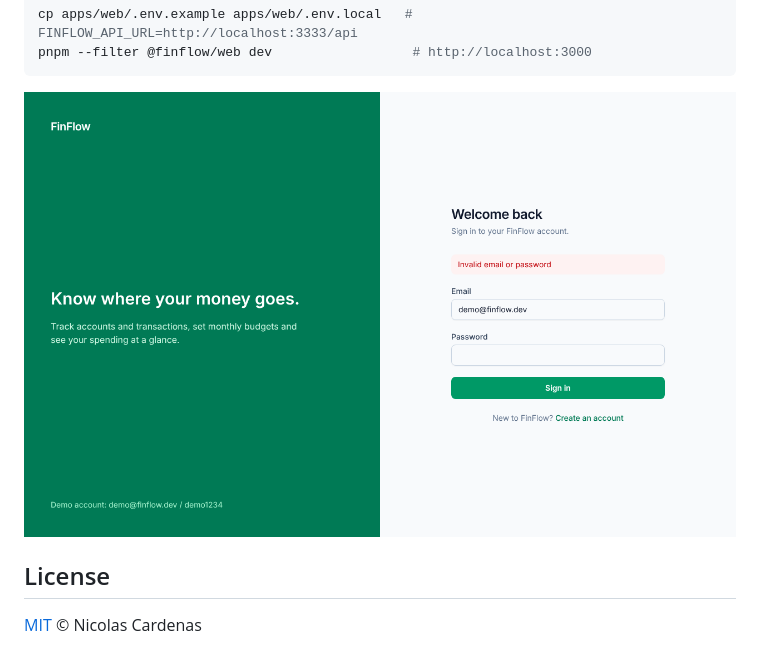
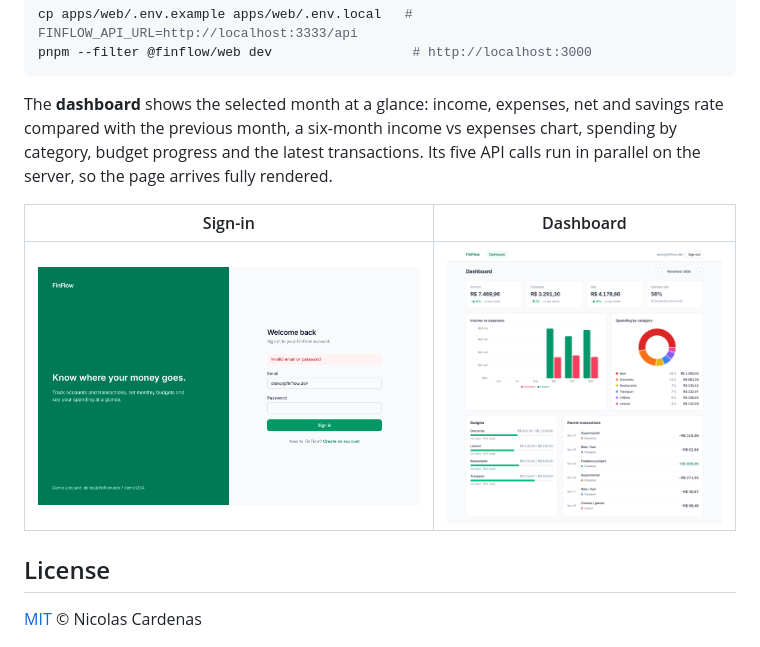
Before and after one commit to NicolasCardenass/finflow, a Markdown page: README.md, the part around the change. Rendered like a GitHub page; pictures changed too: docs/web-dashboard.png (added).

````diff
--- a/README.md
+++ b/README.md
@@ -210,7 +210,14 @@ cp apps/web/.env.example apps/web/.env.local   # FINFLOW_API_URL=http://localhos
 pnpm --filter @finflow/web dev                  # http://localhost:3000
 ```
 
-![Sign-in page](docs/web-login.png)
+The **dashboard** shows the selected month at a glance: income, expenses, net and savings rate
+compared with the previous month, a six-month income vs expenses chart, spending by category,
+budget progress and the latest transactions. Its five API calls run in parallel on the server, so
+the page arrives fully rendered.
+
+| Sign-in                             | Dashboard                            |
+| ----------------------------------- | ------------------------------------ |
+| ![Sign-in page](docs/web-login.png) | ![Dashboard](docs/web-dashboard.png) |
 
 ## License
 
````
Also changed, not shown: ROADMAP.md (+1 -1 lines), 9 other files.
